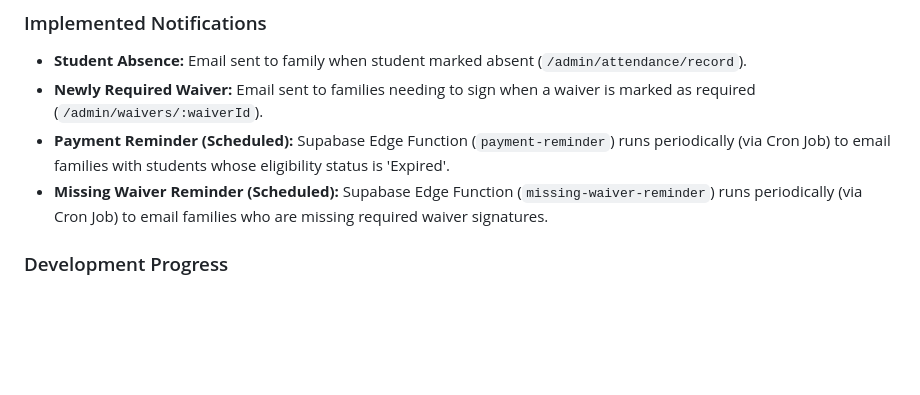
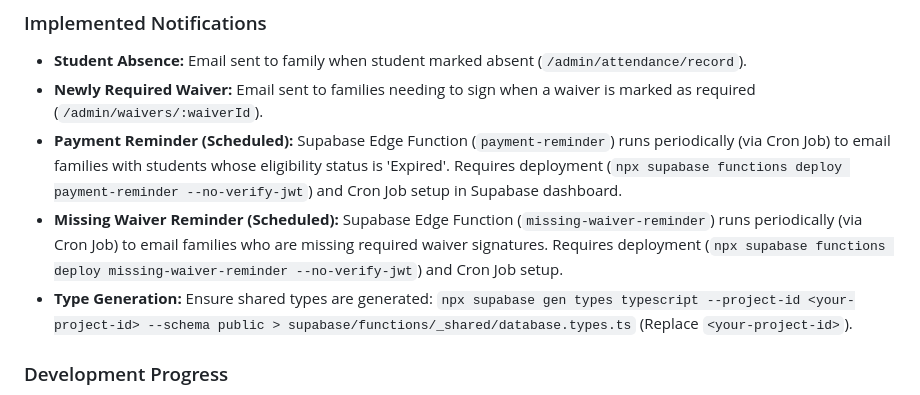
Before and after one commit to snusnumrick/karate, a Markdown page: README.md, the part around the change. Rendered like a GitHub page; blank space fills up the shorter version.

Commit message:
docs: Add deployment and type generation steps to README

````diff
--- a/README.md
+++ b/README.md
@@ -145,8 +145,9 @@ achievement tracking, attendance monitoring, payment integration, and waiver man
 ### Implemented Notifications
 - **Student Absence:** Email sent to family when student marked absent (`/admin/attendance/record`).
 - **Newly Required Waiver:** Email sent to families needing to sign when a waiver is marked as required (`/admin/waivers/:waiverId`).
-- **Payment Reminder (Scheduled):** Supabase Edge Function (`payment-reminder`) runs periodically (via Cron Job) to email families with students whose eligibility status is 'Expired'.
-- **Missing Waiver Reminder (Scheduled):** Supabase Edge Function (`missing-waiver-reminder`) runs periodically (via Cron Job) to email families who are missing required waiver signatures.
+- **Payment Reminder (Scheduled):** Supabase Edge Function (`payment-reminder`) runs periodically (via Cron Job) to email families with students whose eligibility status is 'Expired'. Requires deployment (`npx supabase functions deploy payment-reminder --no-verify-jwt`) and Cron Job setup in Supabase dashboard.
+- **Missing Waiver Reminder (Scheduled):** Supabase Edge Function (`missing-waiver-reminder`) runs periodically (via Cron Job) to email families who are missing required waiver signatures. Requires deployment (`npx supabase functions deploy missing-waiver-reminder --no-verify-jwt`) and Cron Job setup.
+- **Type Generation:** Ensure shared types are generated: `npx supabase gen types typescript --project-id <your-project-id> --schema public > supabase/functions/_shared/database.types.ts` (Replace `<your-project-id>`).
 
 ### Development Progress
 ```mermaid
````
